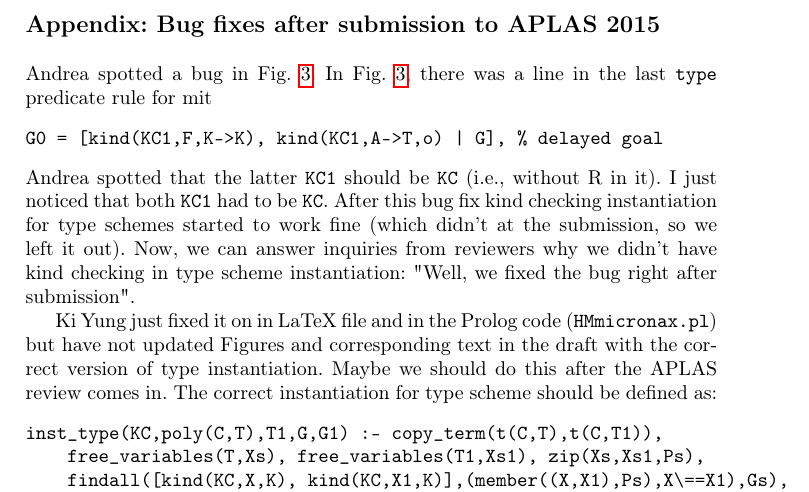
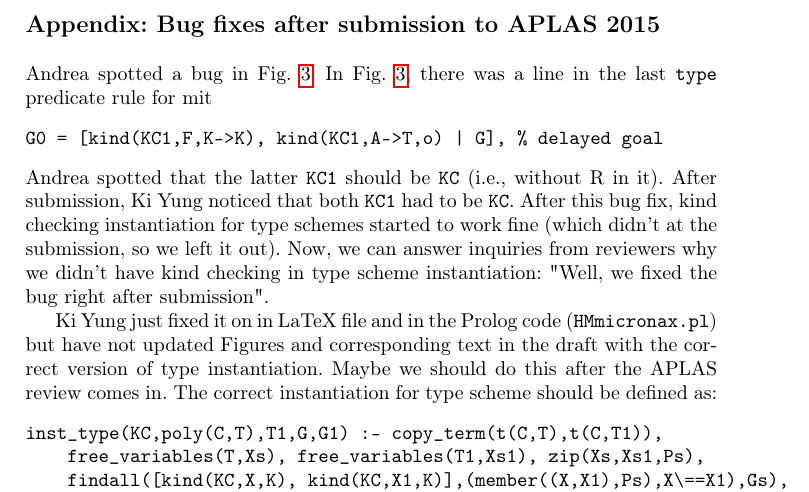
Before and after one commit to kyagrd/HMtyInferUsingProlog, a LaTeX thesis (main.tex): part of page 17 of 17, cut so that both start at the same text. Compiled offline with pdfLaTeX.

Commit message:
just small chnage

```diff
--- a/main.tex
+++ b/main.tex
@@ -866,8 +866,8 @@ in the last \verb|type| predicate rule for mit
 G0 = [kind(KC1,F,K->K), kind(KC1,A->T,o) | G], % delayed goal
 \end{verbatim}
 Andrea spotted that the latter \verb|KC1| should be \verb|KC| (i.e., without R in it).
-I just noticed that both \verb|KC1| had to be \verb|KC|.
-After this bug fix kind checking instantiation for type schemes started
+After submission, Ki Yung noticed that both \verb|KC1| had to be \verb|KC|.
+After this bug fix, kind checking instantiation for type schemes started
 to work fine (which didn't at the submission, so we left it out).
 Now, we can answer inquiries from reviewers why we didn't have kind checking
 in type scheme instantiation: "Well, we fixed the bug right after submission".
```
